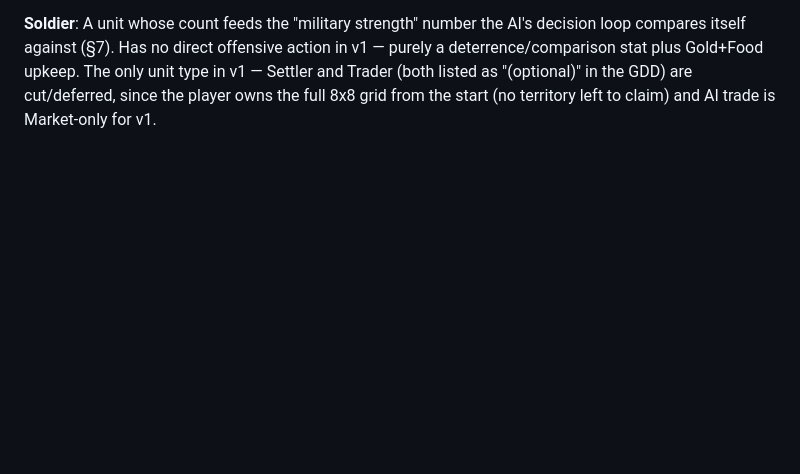
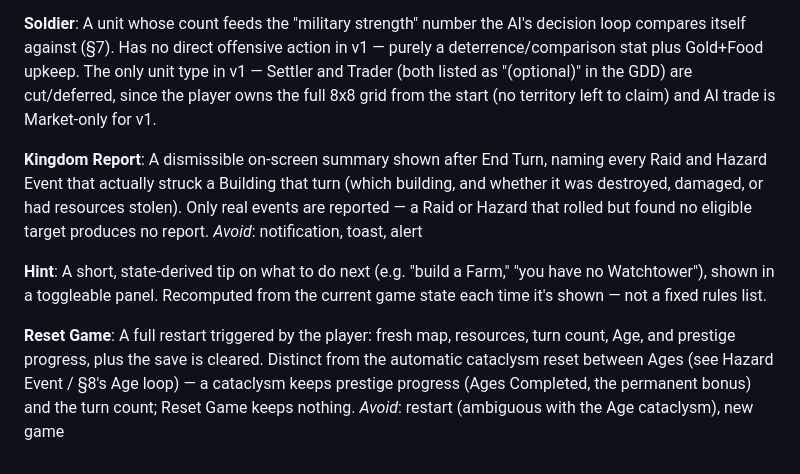
Before and after one commit to FeiRiccardo/ember-and-ashes, a Markdown page: CONTEXT.md, the part around the change. GitHub-like rendering; blank space fills up the shorter version.

```diff
--- a/CONTEXT.md
+++ b/CONTEXT.md
@@ -25,3 +25,14 @@ An AI-initiated attack on the player's weakest undefended tile (one with no adja
 
 **Soldier**:
 A unit whose count feeds the "military strength" number the AI's decision loop compares itself against (§7). Has no direct offensive action in v1 — purely a deterrence/comparison stat plus Gold+Food upkeep. The only unit type in v1 — Settler and Trader (both listed as "(optional)" in the GDD) are cut/deferred, since the player owns the full 8x8 grid from the start (no territory left to claim) and AI trade is Market-only for v1.
+
+**Kingdom Report**:
+A dismissible on-screen summary shown after End Turn, naming every Raid and Hazard Event that actually struck a Building that turn (which building, and whether it was destroyed, damaged, or had resources stolen). Only real events are reported — a Raid or Hazard that rolled but found no eligible target produces no report.
+_Avoid_: notification, toast, alert
+
+**Hint**:
+A short, state-derived tip on what to do next (e.g. "build a Farm," "you have no Watchtower"), shown in a toggleable panel. Recomputed from the current game state each time it's shown — not a fixed rules list.
+
+**Reset Game**:
+A full restart triggered by the player: fresh map, resources, turn count, Age, and prestige progress, plus the save is cleared. Distinct from the automatic cataclysm reset between Ages (see Hazard Event / §8's Age loop) — a cataclysm keeps prestige progress (Ages Completed, the permanent bonus) and the turn count; Reset Game keeps nothing.
+_Avoid_: restart (ambiguous with the Age cataclysm), new game
```
Also changed, not shown: README.md (+16 -0 lines), docs/screenshot.png, 9 other files.
